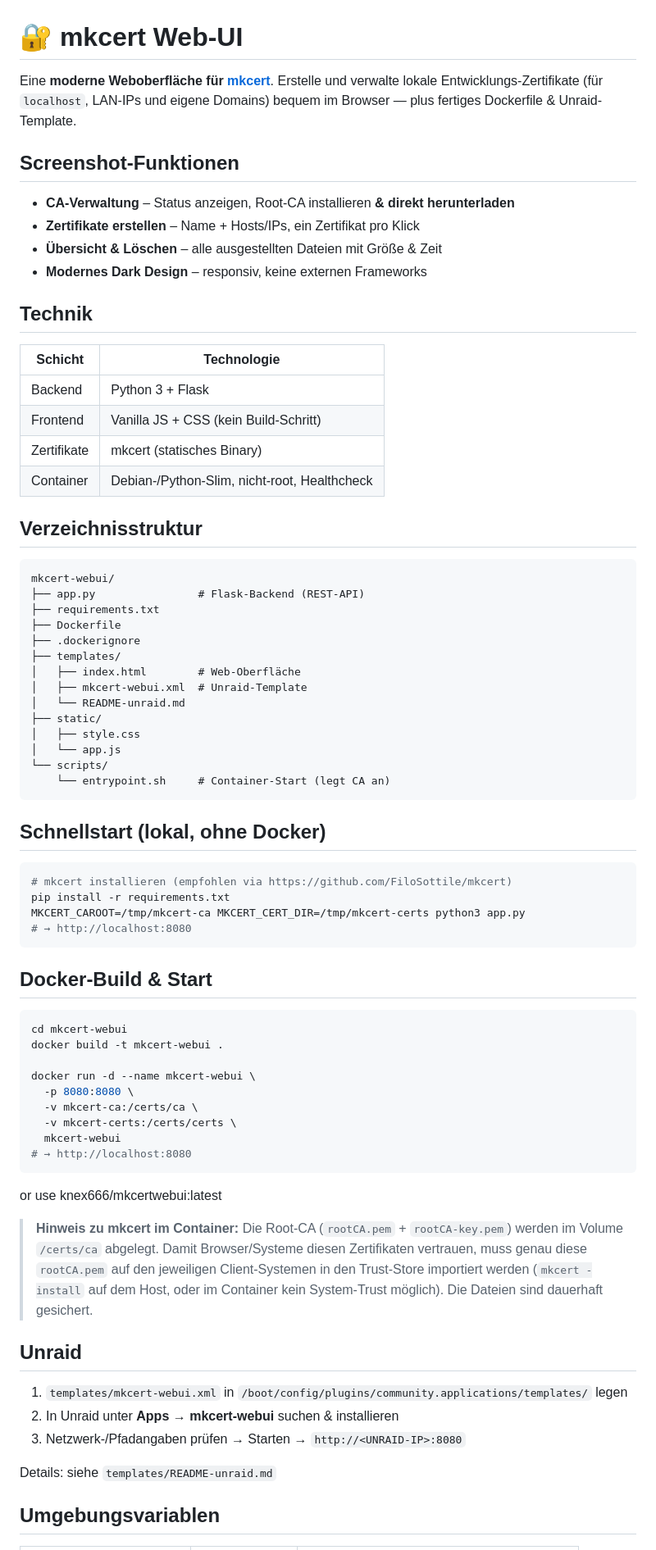
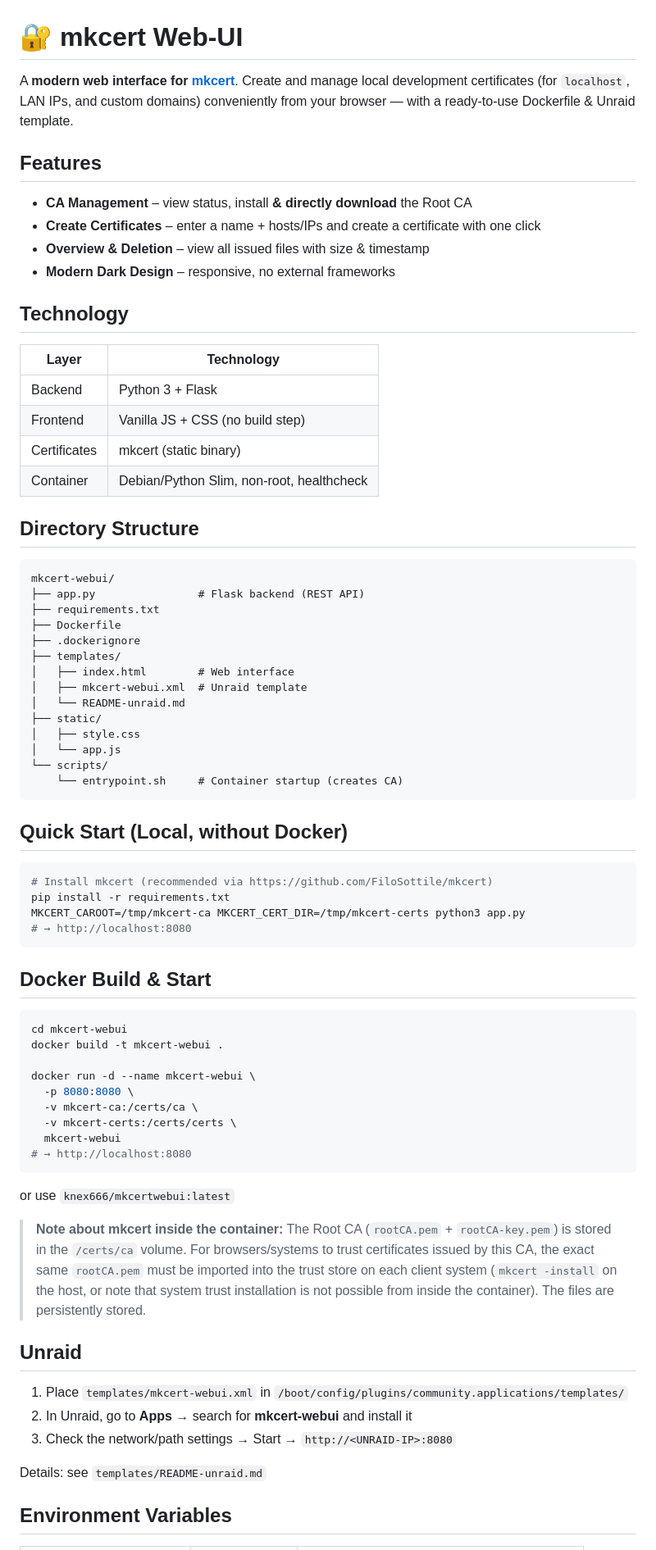
Before and after one commit to maschhoff/mkcertwebui, a Markdown page: README.md, the part around one of its changes. Shown at 82% size. Rendered like a GitHub page.

Commit message:
Translate README from German to English

````diff
--- a/README.md
+++ b/README.md
@@ -1,54 +1,54 @@
 # 🔐 mkcert Web-UI
 
-Eine **moderne Weboberfläche für [mkcert](https://github.com/FiloSottile/mkcert)**.
-Erstelle und verwalte lokale Entwicklungs-Zertifikate (für `localhost`, LAN-IPs
-und eigene Domains) bequem im Browser — plus fertiges Dockerfile & Unraid-Template.
+A **modern web interface for [mkcert](https://github.com/FiloSottile/mkcert)**.
+Create and manage local development certificates (for `localhost`, LAN IPs,
+and custom domains) conveniently from your browser — with a ready-to-use Dockerfile & Unraid template.
 
-## Screenshot-Funktionen
+## Features
 
-- **CA-Verwaltung** – Status anzeigen, Root-CA installieren **& direkt herunterladen**
-- **Zertifikate erstellen** – Name + Hosts/IPs, ein Zertifikat pro Klick
-- **Übersicht & Löschen** – alle ausgestellten Dateien mit Größe & Zeit
-- **Modernes Dark Design** – responsiv, keine externen Frameworks
+* **CA Management** – view status, install **& directly download** the Root CA
+* **Create Certificates** – enter a name + hosts/IPs and create a certificate with one click
+* **Overview & Deletion** – view all issued files with size & timestamp
+* **Modern Dark Design** – responsive, no external frameworks
 
-## Technik
+## Technology
 
-| Schicht | Technologie |
-|--------|-------------|
-| Backend | Python 3 + Flask |
-| Frontend | Vanilla JS + CSS (kein Build-Schritt) |
-| Zertifikate | mkcert (statisches Binary) |
-| Container | Debian-/Python-Slim, nicht-root, Healthcheck |
+| Layer        | Technology                                |
+| ------------ | ----------------------------------------- |
+| Backend      | Python 3 + Flask                          |
+| Frontend     | Vanilla JS + CSS (no build step)          |
+| Certificates | mkcert (static binary)                    |
+| Container    | Debian/Python Slim, non-root, healthcheck |
 
-## Verzeichnisstruktur
+## Directory Structure
 
-```
+```text
 mkcert-webui/
-├── app.py                # Flask-Backend (REST-API)
+├── app.py                # Flask backend (REST API)
 ├── requirements.txt
 ├── Dockerfile
 ├── .dockerignore
 ├── templates/
-│   ├── index.html        # Web-Oberfläche
-│   ├── mkcert-webui.xml  # Unraid-Template
+│   ├── index.html        # Web interface
+│   ├── mkcert-webui.xml  # Unraid template
 │   └── README-unraid.md
 ├── static/
 │   ├── style.css
 │   └── app.js
 └── scripts/
-    └── entrypoint.sh     # Container-Start (legt CA an)
+    └── entrypoint.sh     # Container startup (creates CA)
 ```
 
-## Schnellstart (lokal, ohne Docker)
+## Quick Start (Local, without Docker)
 
 ```bash
-# mkcert installieren (empfohlen via https://github.com/FiloSottile/mkcert)
+# Install mkcert (recommended via https://github.com/FiloSottile/mkcert)
 pip install -r requirements.txt
 MKCERT_CAROOT=/tmp/mkcert-ca MKCERT_CERT_DIR=/tmp/mkcert-certs python3 app.py
 # → http://localhost:8080
 ```
 
-## Docker-Build & Start
+## Docker Build & Start
 
 ```bash
 cd mkcert-webui
@@ -62,22 +62,22 @@ docker run -d --name mkcert-webui \
 # → http://localhost:8080
 ```
 
-or use knex666/mkcertwebui:latest
+or use `knex666/mkcertwebui:latest`
 
-> **Hinweis zu mkcert im Container:** Die Root-CA (`rootCA.pem` + `rootCA-key.pem`)
-> werden im Volume `/certs/ca` abgelegt. Damit Browser/Systeme diesen Zertifikaten
-> vertrauen, muss genau diese `rootCA.pem` auf den jeweiligen Client-Systemen in
-> den Trust-Store importiert werden (`mkcert -install` auf dem Host, oder im
-> Container kein System-Trust möglich). Die Dateien sind dauerhaft gesichert.
+> **Note about mkcert inside the container:** The Root CA (`rootCA.pem` + `rootCA-key.pem`)
+> is stored in the `/certs/ca` volume. For browsers/systems to trust certificates
+> issued by this CA, the exact same `rootCA.pem` must be imported into the trust store
+> on each client system (`mkcert -install` on the host, or note that system trust
+> installation is not possible from inside the container). The files are persistently stored.
 
 ## Unraid
 
-1. `templates/mkcert-webui.xml` in
-   `/boot/config/plugins/community.applications/templates/` legen
-2. In Unraid unter **Apps** → **mkcert-webui** suchen & installieren
-3. Netzwerk-/Pfadangaben prüfen → Starten → `http://<UNRAID-IP>:8080`
+1. Place `templates/mkcert-webui.xml` in
+   `/boot/config/plugins/community.applications/templates/`
+2. In Unraid, go to **Apps** → search for **mkcert-webui** and install it
+3. Check the network/path settings → Start → `http://<UNRAID-IP>:8080`
 
-Details: siehe `templates/README-unraid.md`
+Details: see `templates/README-unraid.md`
 
-## Umgebungsvariablen
+## Environment Variables
 
````
Also changed, not shown: other parts of README.md (+20 -20 lines).
